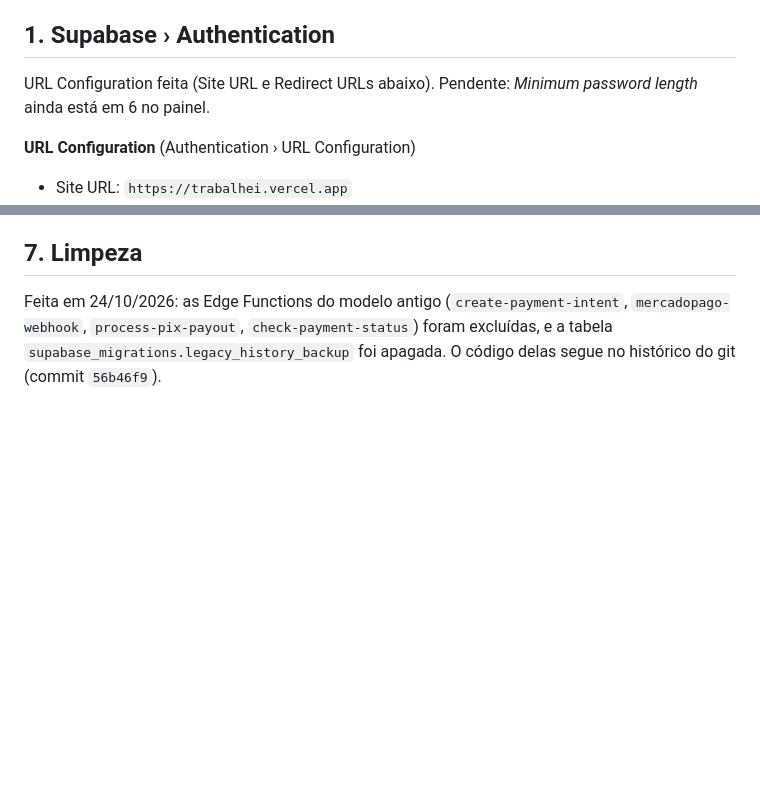
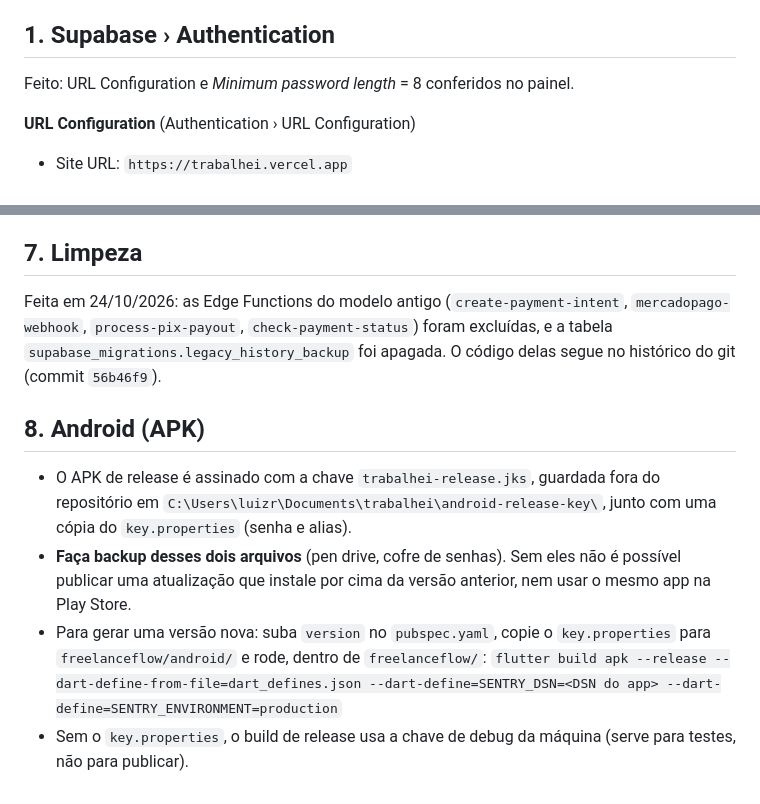
Before and after one commit to Louizricard/Trabalhei, a Markdown page: docs/producao.md, 2 parts joined by grey strips. Drawn GitHub-style; blank space fills up the shorter version.

Commit message:
docs(producao): marca o item 1 como feito e documenta a chave de assinatura do APK
Co-Authored-By: Claude Opus 5.5 <noreply@anthropic.com>

```diff
--- a/docs/producao.md
+++ b/docs/producao.md
@@ -4,8 +4,7 @@ Itens que dependem de painel, conta ou decisão do responsável. O que é códig
 
 ## 1. Supabase › Authentication
 
-URL Configuration feita (Site URL e Redirect URLs abaixo). Pendente: *Minimum password length* ainda
-está em 6 no painel.
+Feito: URL Configuration e *Minimum password length* = 8 conferidos no painel.
 
 **URL Configuration** (Authentication › URL Configuration)
 
@@ -76,3 +75,16 @@ Feita em 24/10/2026: as Edge Functions do modelo antigo (`create-payment-intent`
 `process-pix-payout`, `check-payment-status`) foram excluídas, e a tabela
 `supabase_migrations.legacy_history_backup` foi apagada. O código delas segue no histórico do git
 (commit `56b46f9`).
+
+## 8. Android (APK)
+
+- O APK de release é assinado com a chave `trabalhei-release.jks`, guardada fora do repositório em
+  `C:\Users\luizr\Documents\trabalhei\android-release-key\`, junto com uma cópia do `key.properties`
+  (senha e alias).
+- **Faça backup desses dois arquivos** (pen drive, cofre de senhas). Sem eles não é possível publicar
+  uma atualização que instale por cima da versão anterior, nem usar o mesmo app na Play Store.
+- Para gerar uma versão nova: suba `version` no `pubspec.yaml`, copie o `key.properties` para
+  `freelanceflow/android/` e rode, dentro de `freelanceflow/`:
+  `flutter build apk --release --dart-define-from-file=dart_defines.json --dart-define=SENTRY_DSN=<DSN do app> --dart-define=SENTRY_ENVIRONMENT=production`
+- Sem o `key.properties`, o build de release usa a chave de debug da máquina (serve para testes,
+  não para publicar).
```
